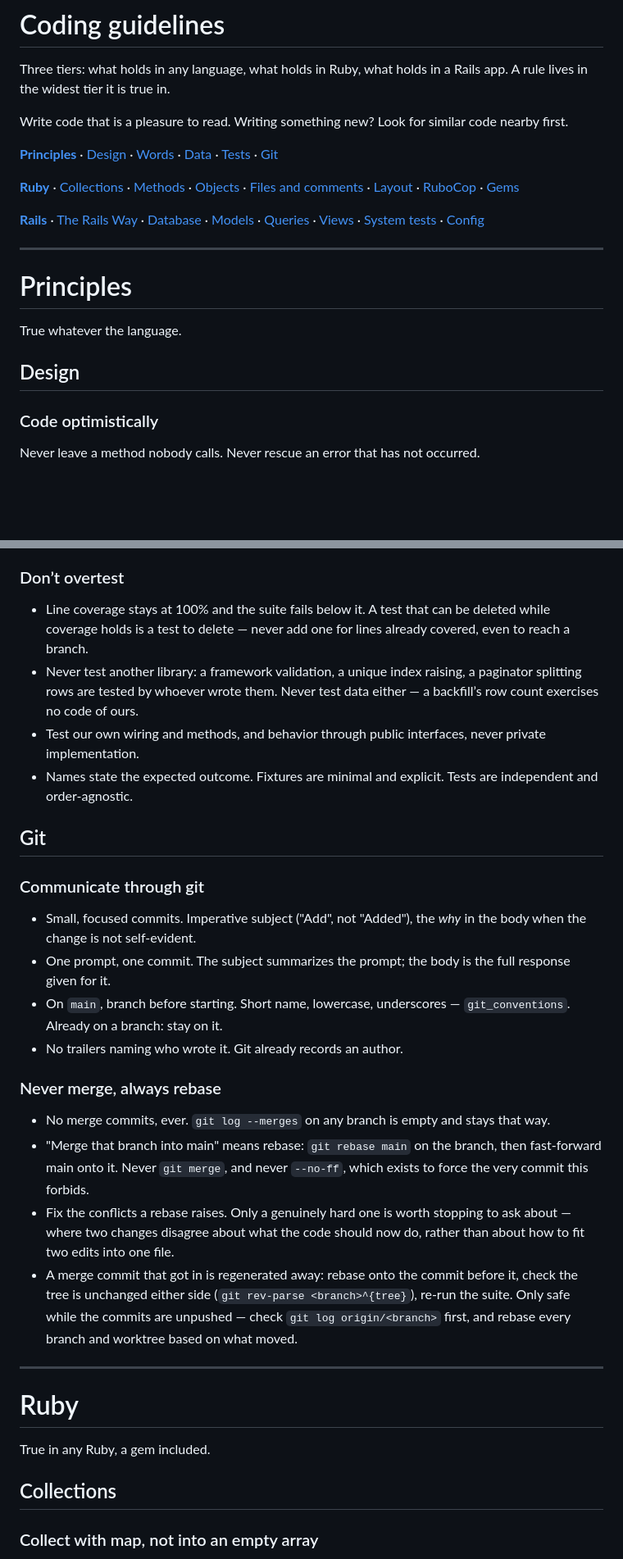
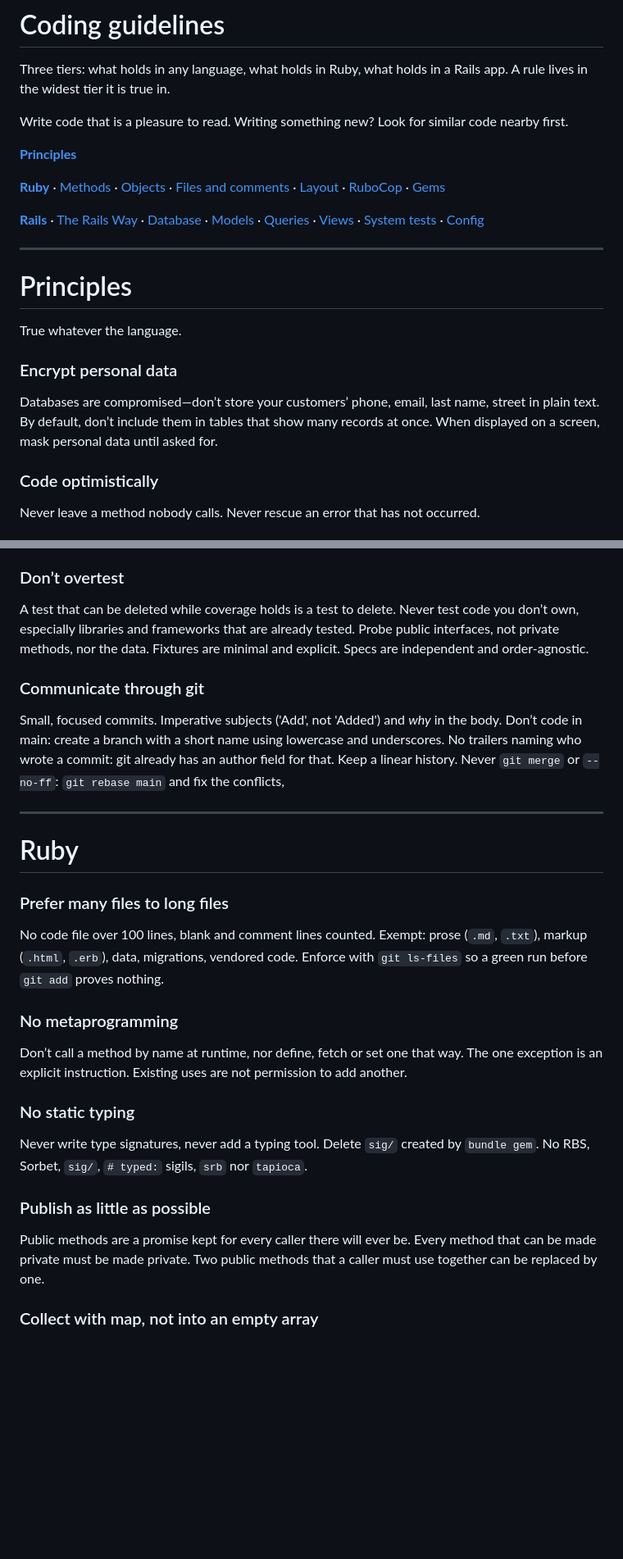
Before and after one commit to claudiob/style, a Markdown page: README.md, 2 parts joined by grey strips. Shown at 82% size. GitHub-like rendering; blank space fills up the shorter version.

```diff
--- a/README.md
+++ b/README.md
@@ -6,16 +6,13 @@ app. A rule lives in the widest tier it is true in.
 Write code that is a pleasure to read. Writing something new? Look for similar code
 nearby first.
 
-**[Principles](#principles)** · [Design](#design) · [Words](#words) ·
-[Data](#data) · [Tests](#tests) · [Git](#git)
+**[Principles](#principles)**
 
-**[Ruby](#ruby)** · [Collections](#collections) · [Methods](#methods) ·
-[Objects](#objects) · [Files and comments](#files-and-comments) ·
+**[Ruby](#ruby)** · [Methods](#methods) · [Objects](#objects) · [Files and comments](#files-and-comments) ·
 [Layout](#layout) · [RuboCop](#rubocop) · [Gems](#gems)
 
-**[Rails](#rails)** · [The Rails Way](#the-rails-way) · [Database](#database) ·
-[Models](#models) · [Queries](#queries) · [Views](#views) ·
-[System tests](#system-tests) · [Config](#config)
+**[Rails](#rails)** · [The Rails Way](#the-rails-way) · [Database](#database) · [Models](#models) ·
+[Queries](#queries) · [Views](#views) · [System tests](#system-tests) · [Config](#config)
 
 ---
 
@@ -23,7 +20,11 @@ nearby first.
 
 True whatever the language.
 
-## Design
+### Encrypt personal data
+
+Databases are compromised—don’t store your customers’ phone, email, last name, street in plain text.
+By default, don’t include them in tables that show many records at once.
+When displayed on a screen, mask personal data until asked for.
 
 ### Code optimistically
 
@@ -109,50 +50,43 @@ Cut the restatement, don’t explain why a rule is a good idea.
 
 ### Don’t overtest
 
-- Line coverage stays at 100% and the suite fails below it. A test that can be deleted
-  while coverage holds is a test to delete — never add one for lines already covered,
-  even to reach a branch.
-- Never test another library: a framework validation, a unique index raising, a
-  paginator splitting rows are tested by whoever wrote them. Never test data either — a
-  backfill’s row count exercises no code of ours.
-- Test our own wiring and methods, and behavior through public interfaces, never
-  private implementation.
-- Names state the expected outcome. Fixtures are minimal and explicit. Tests are
-  independent and order-agnostic.
-
-## Git
+A test that can be deleted while coverage holds is a test to delete.
+Never test code you don’t own, especially libraries and frameworks that are already tested.
+Probe public interfaces, not private methods, nor the data.
+Fixtures are minimal and explicit. Specs are independent and order-agnostic.
 
 ### Communicate through git
 
-- Small, focused commits. Imperative subject ("Add", not "Added"), the *why* in the
-  body when the change is not self-evident.
-- One prompt, one commit. The subject summarizes the prompt; the body is the full
-  response given for it.
-- On `main`, branch before starting. Short name, lowercase, underscores —
-  `git_conventions`. Already on a branch: stay on it.
-- No trailers naming who wrote it. Git already records an author.
-
-### Never merge, always rebase
-
-- No merge commits, ever. `git log --merges` on any branch is empty and stays that way.
-- "Merge that branch into main" means rebase: `git rebase main` on the branch, then
-  fast-forward main onto it. Never `git merge`, and never `--no-ff`, which exists to
-  force the very commit this forbids.
-- Fix the conflicts a rebase raises. Only a genuinely hard one is worth stopping to ask
-  about — where two changes disagree about what the code should now do, rather than
-  about how to fit two edits into one file.
-- A merge commit that got in is regenerated away: rebase onto the commit before it,
-  check the tree is unchanged either side (`git rev-parse <branch>^{tree}`), re-run the
-  suite. Only safe while the commits are unpushed — check `git log origin/<branch>`
-  first, and rebase every branch and worktree based on what moved.
+Small, focused commits. Imperative subjects ('Add', not 'Added') and *why* in the body.
+Don’t code in main: create a branch with a short name using lowercase and underscores.
+No trailers naming who wrote a commit: git already has an author field for that.
+Keep a linear history. Never `git merge` or `--no-ff`: `git rebase main` and fix the conflicts,
 
 ---
 
 # Ruby
 
-True in any Ruby, a gem included.
+### Prefer many files to long files
 
-## Collections
+No code file over 100 lines, blank and comment lines counted.
+Exempt: prose (`.md`, `.txt`), markup (`.html`, `.erb`), data, migrations, vendored code.
+Enforce with `git ls-files` so a green run before `git add` proves nothing.
+
+### No metaprogramming
+
+Don’t call a method by name at runtime, nor define, fetch or set one that way.
+The one exception is an explicit instruction. Existing uses are not permission to add another.
+
+### No static typing
+
+Never write type signatures, never add a typing tool. Delete `sig/` created by `bundle gem`.
+No RBS, Sorbet, `sig/`, `# typed:` sigils, `srb` nor `tapioca`.
+
+### Publish as little as possible
+
+Public methods are a promise kept for every caller there will ever be.
+Every method that can be made private must be made private.
+Two public methods that a caller must use together can be replaced by one.
 
 ### Collect with map, not into an empty array
 
```
Also changed, not shown: other parts of README.md (+15 -95 lines).
